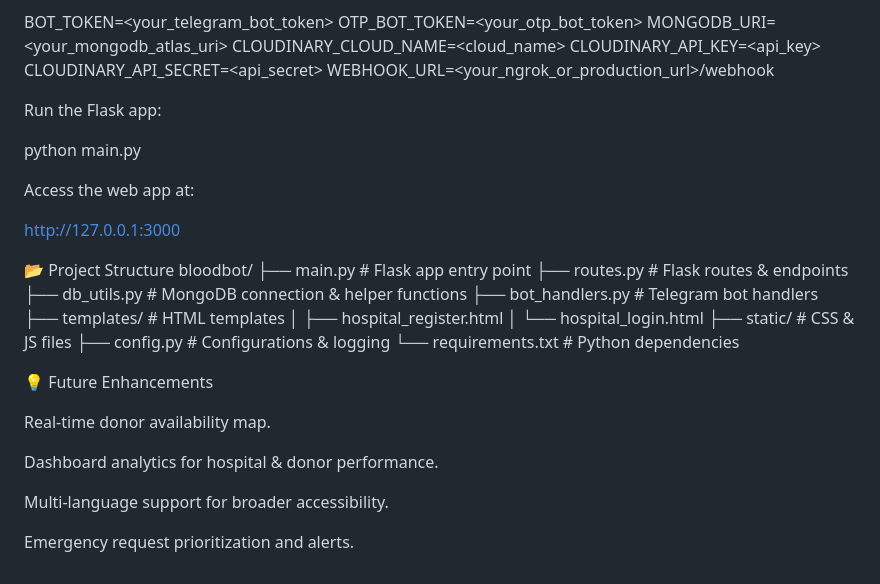
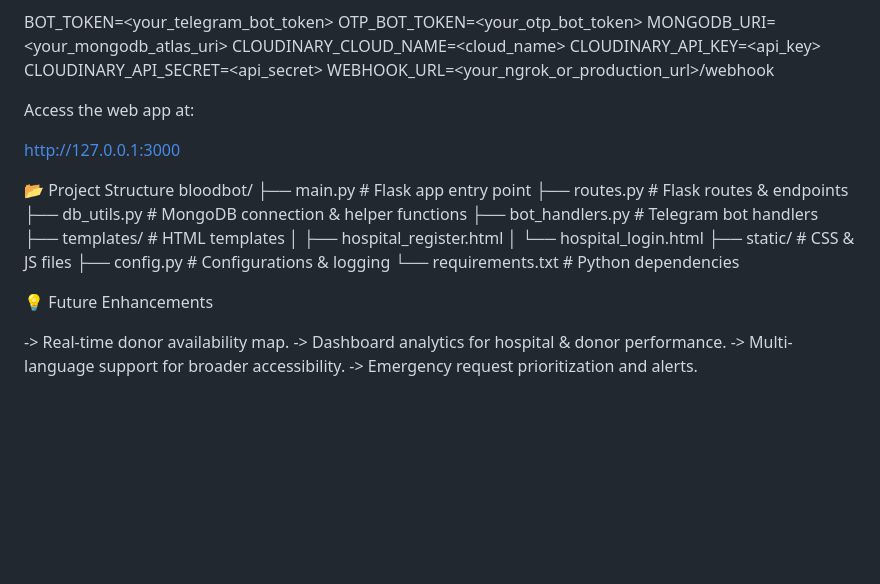
Before and after one commit to Yallapu-kusuma53/bloodbot_1, a Markdown page: README.md, the part around the change printed below. GitHub-like rendering; blank space fills up the shorter version.

```diff
--- a/README.md
+++ b/README.md
@@ -107,12 +71,6 @@ CLOUDINARY_CLOUD_NAME=<cloud_name>
 CLOUDINARY_API_KEY=<api_key>
 CLOUDINARY_API_SECRET=<api_secret>
 WEBHOOK_URL=<your_ngrok_or_production_url>/webhook
-
-
-Run the Flask app:
-
-python main.py
-
 
 Access the web app at:
 
@@ -133,10 +91,7 @@ bloodbot/
 
 💡 Future Enhancements
 
-Real-time donor availability map.
-
-Dashboard analytics for hospital & donor performance.
-
-Multi-language support for broader accessibility.
-
-Emergency request prioritization and alerts.
+-> Real-time donor availability map.
+-> Dashboard analytics for hospital & donor performance.
+-> Multi-language support for broader accessibility.
+-> Emergency request prioritization and alerts.
```
Also changed, not shown: other parts of README.md (+35 -71 lines).
